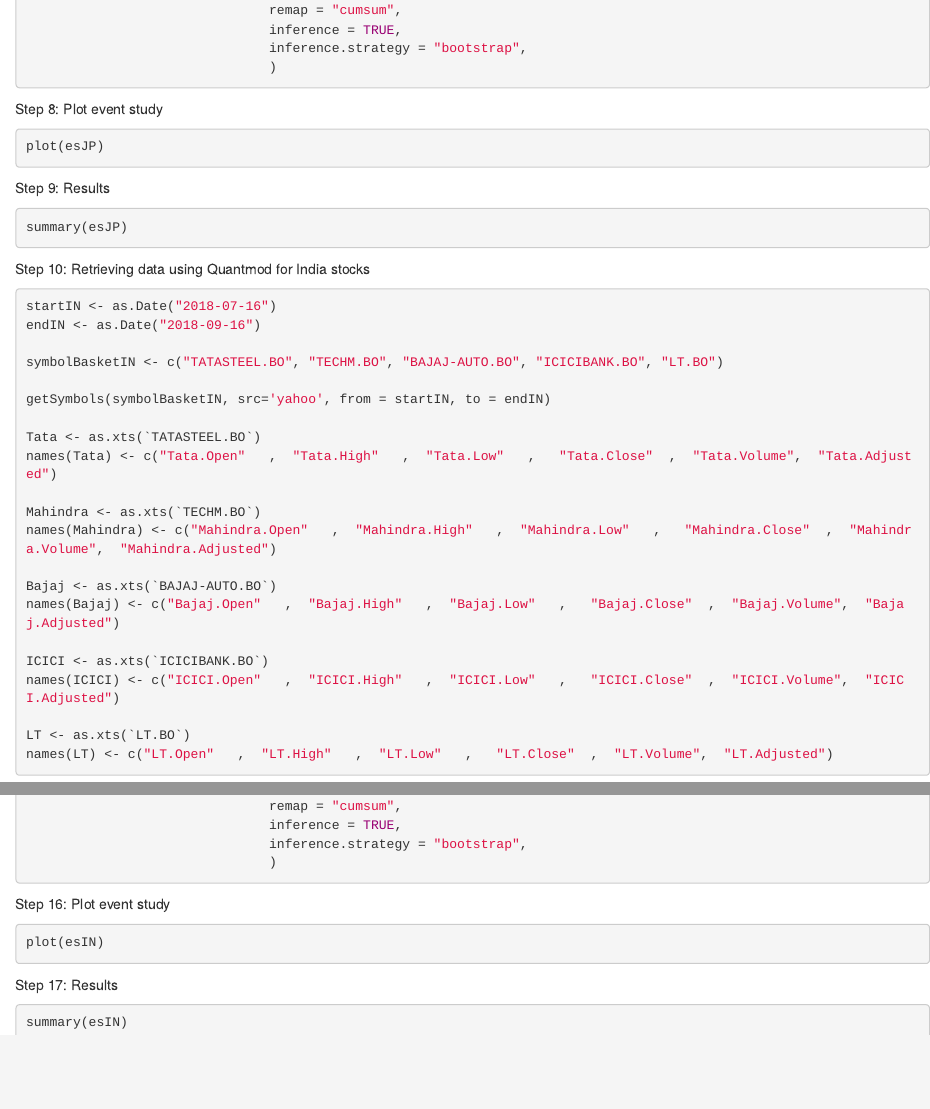
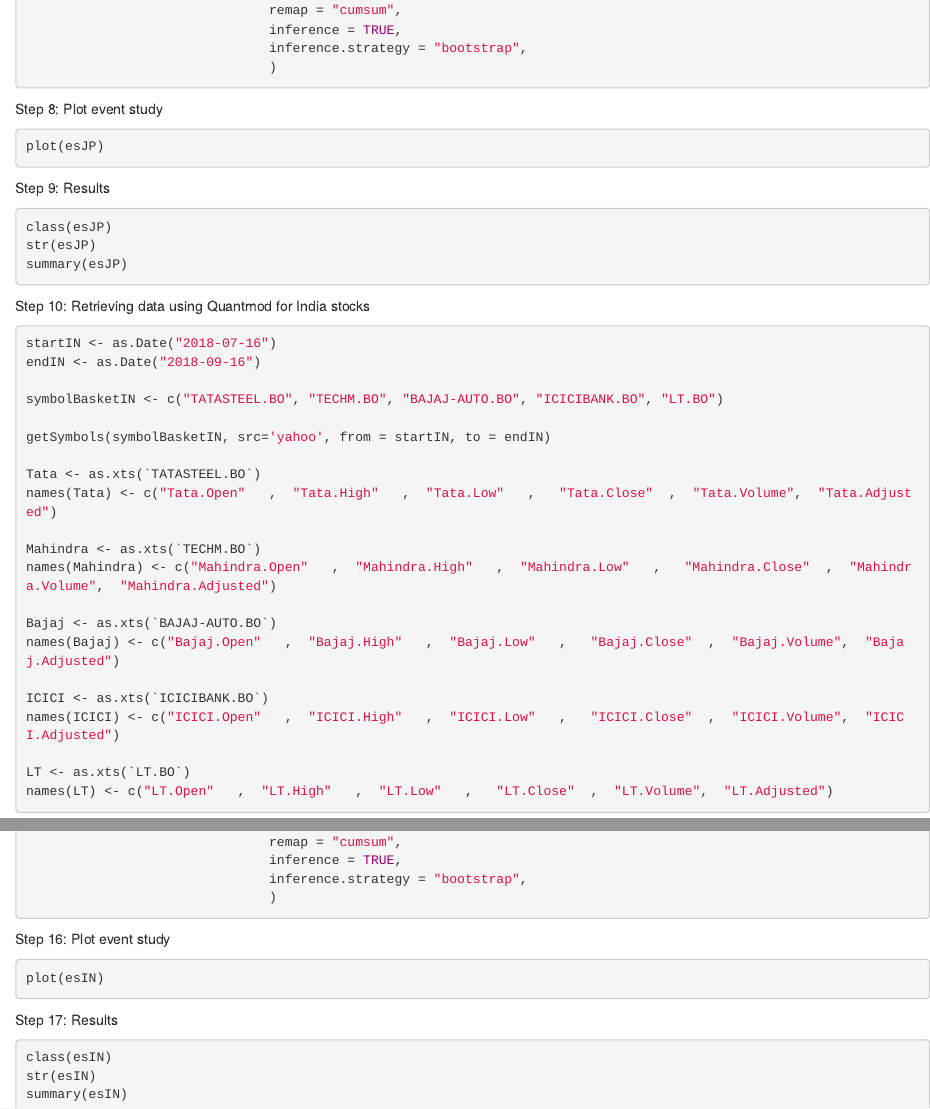
Before and after one commit to kbr18/Project, an R Markdown document (Event Study.Rmd): the page in a window 1100 px wide, from 1570 px down, and a second part further down, joined at a grey line. Rendered offline with R 4.5, knitr and Pandoc, with nearby package versions.

Commit message:
final event study

````diff
--- a/Event Study.Rmd
+++ b/Event Study.Rmd
@@ -103,6 +103,8 @@ plot(esJP)
 Step 9: Results
 
 ```{r eval=FALSE, include=TRUE}
+class(esJP)
+str(esJP)
 summary(esJP)
 ```
 
@@ -201,5 +203,7 @@ plot(esIN)
 Step 17: Results
 
 ```{r eval=FALSE, include=TRUE}
+class(esIN)
+str(esIN)
 summary(esIN)
 ```
````
